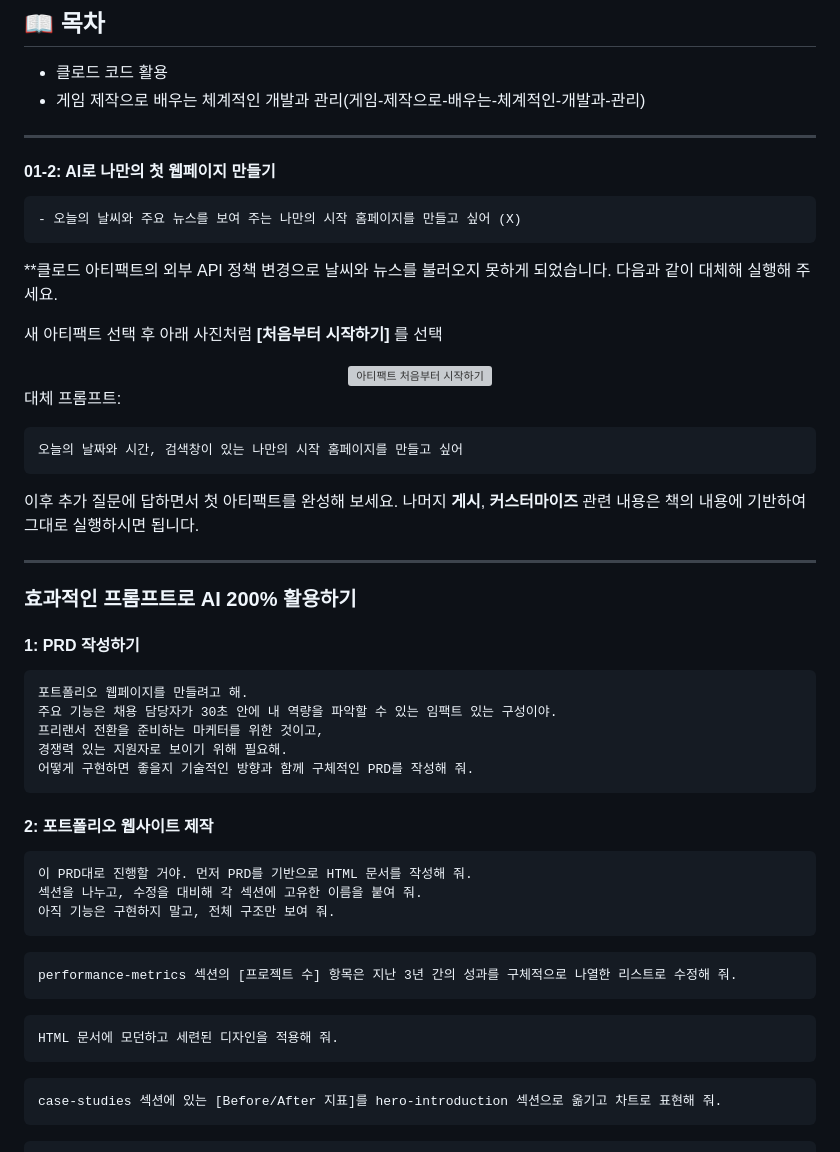
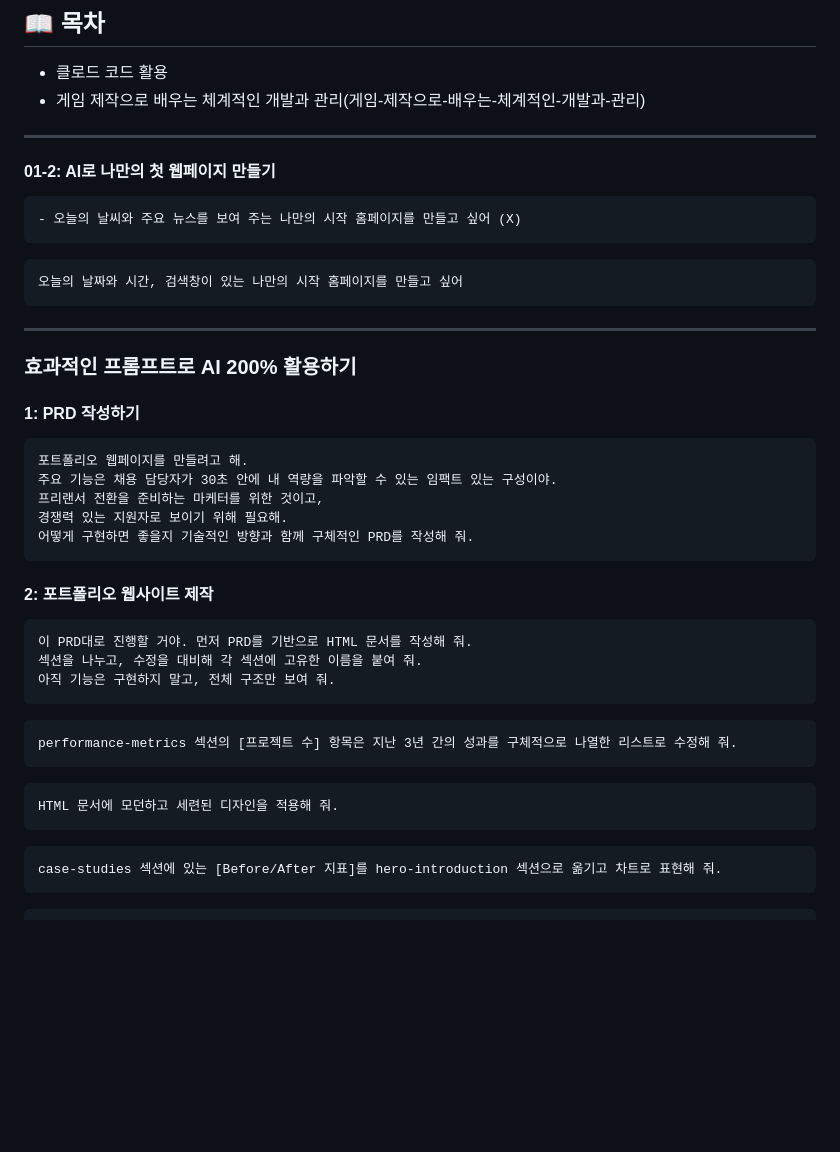
Before and after one commit to Heegyun/semi_coact, a Markdown page: PROMPTS.md, the part around the change. GitHub-like rendering; blank space fills up the shorter version; grey boxes are pictures that could not be loaded.

Commit message:
Revise prompts for homepage creation and AI utilization
Updated prompts and instructions for creating a personal homepage and effective AI usage.

````diff
--- a/PROMPTS.md
+++ b/PROMPTS.md
@@ -6,7 +6,6 @@
 
 - 클로드 코드 활용
 - 게임 제작으로 배우는 체계적인 개발과 관리(게임-제작으로-배우는-체계적인-개발과-관리)
-
 ---
 
 #### 01-2: AI로 나만의 첫 웹페이지 만들기
@@ -14,27 +13,13 @@
 ```diff
 - 오늘의 날씨와 주요 뉴스를 보여 주는 나만의 시작 홈페이지를 만들고 싶어 (X)
 ```
-**클로드 아티팩트의 외부 API 정책 변경으로 날씨와 뉴스를 불러오지 못하게 되었습니다. 다음과 같이 대체해 실행해 주세요.
-
-새 아티팩트 선택 후 아래 사진처럼 **[처음부터 시작하기]** 를 선택
-<div align="center">
-  <img src="images/ch01-artifact-start.png" alt="아티팩트 처음부터 시작하기" width="700">
-</div>
-
-대체 프롬프트:
 
 ```
 오늘의 날짜와 시간, 검색창이 있는 나만의 시작 홈페이지를 만들고 싶어
 ```
-
-이후 추가 질문에 답하면서 첫 아티팩트를 완성해 보세요. 나머지 **게시**, **커스터마이즈** 관련 내용은 책의 내용에 기반하여 그대로 실행하시면 됩니다.
-
 ---
-
 ### 효과적인 프롬프트로 AI 200% 활용하기
-
 #### 1: PRD 작성하기
-
 ```
 포트폴리오 웹페이지를 만들려고 해.
 주요 기능은 채용 담당자가 30초 안에 내 역량을 파악할 수 있는 임팩트 있는 구성이야.
@@ -50,15 +35,12 @@
 섹션을 나누고, 수정을 대비해 각 섹션에 고유한 이름을 붙여 줘.
 아직 기능은 구현하지 말고, 전체 구조만 보여 줘.
 ```
-
 ```
 performance-metrics 섹션의 [프로젝트 수] 항목은 지난 3년 간의 성과를 구체적으로 나열한 리스트로 수정해 줘.
 ```
-
 ```
 HTML 문서에 모던하고 세련된 디자인을 적용해 줘.
 ```
-
 ```
 case-studies 섹션에 있는 [Before/After 지표]를 hero-introduction 섹션으로 옮기고 차트로 표현해 줘.
 ```
````
